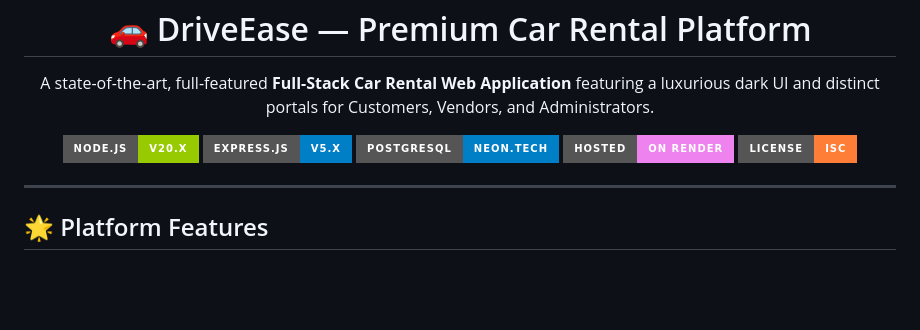
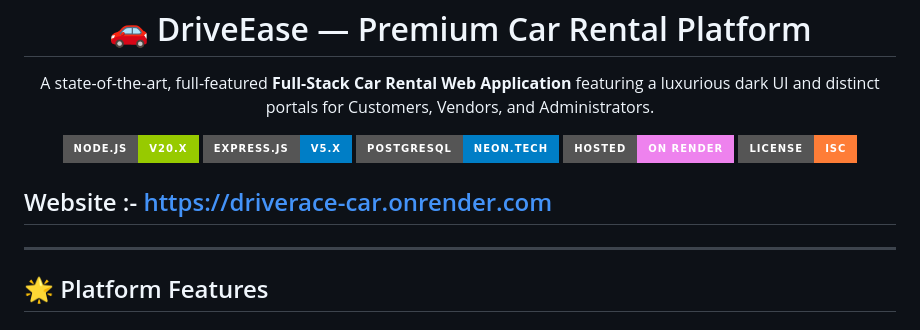
Before and after one commit to RakeshMH2003/Driverace-car, a Markdown page: README.md, the part around the change. Drawn GitHub-style; badges without logos; blank space fills up the shorter version.

Commit message:
Add website link to README
Added website link to the README file.

```diff
--- a/README.md
+++ b/README.md
@@ -16,6 +16,7 @@
   <img src="https://img.shields.io/badge/license-ISC-orange?style=for-the-badge" alt="License" />
 </p>
 
+## Website :- https://driverace-car.onrender.com
 ---
 
 ## 🌟 Platform Features
```
